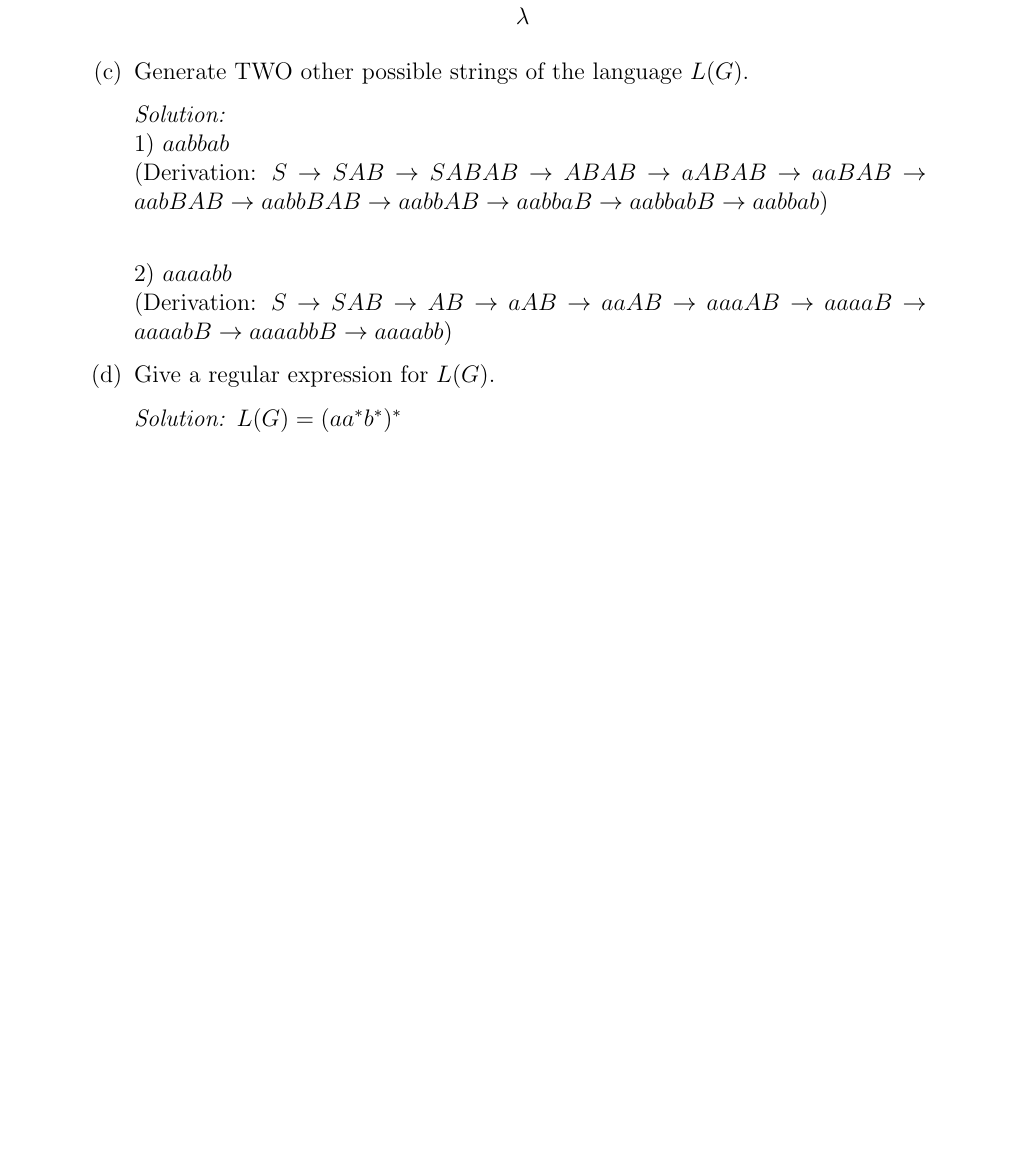
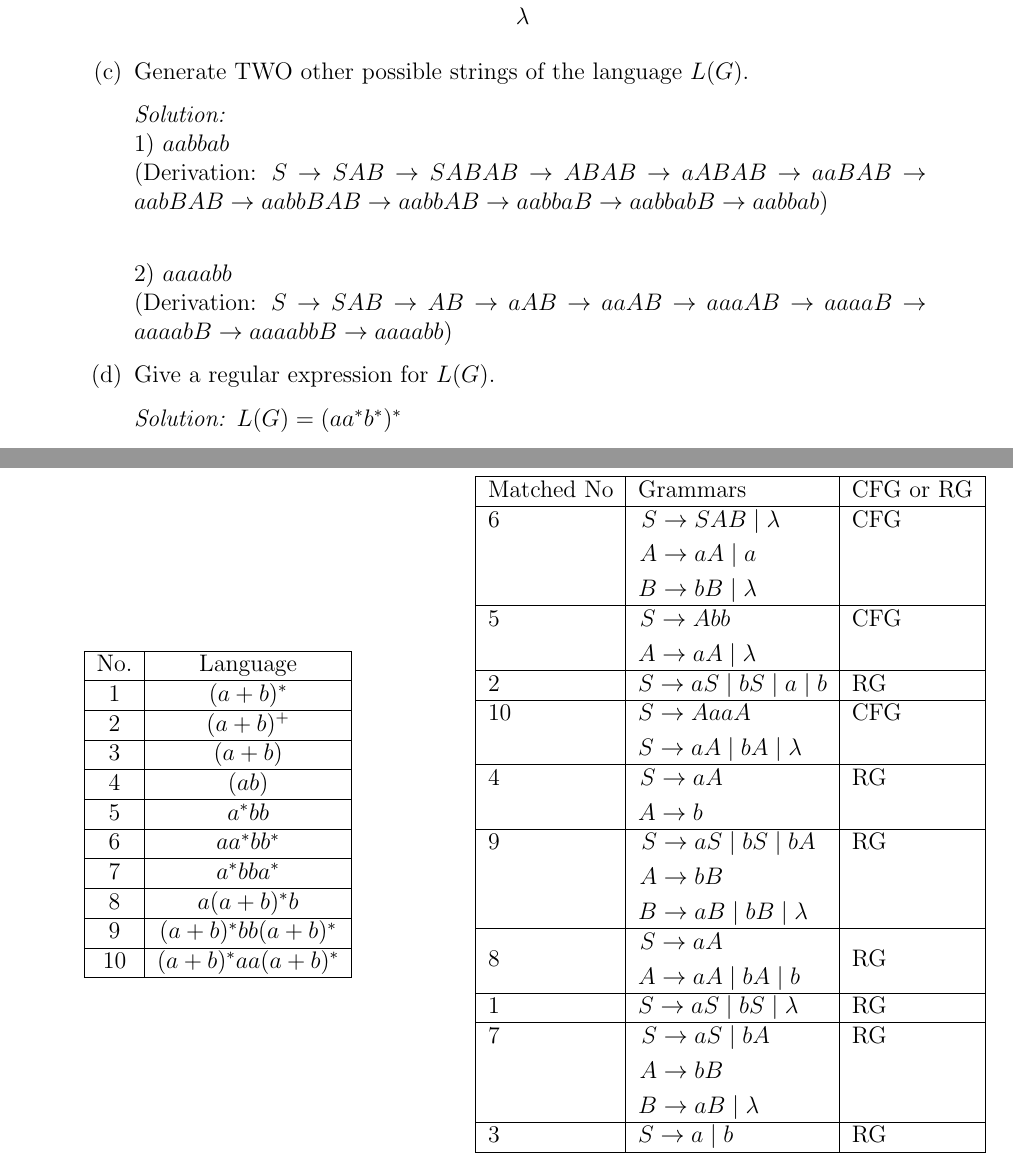
Before and after one commit to ThangWeiJie/CSTheory, a LaTeX document (source-code/Tut5_6.tex): part of page 3 of 3 before the commit and two parts of pages 3 and 4 of 4 after it, the two joined at a grey line, cut so that both start at the same text, the shorter picture padded with empty space. Compiled offline with pdfLaTeX.

Commit message:
Update Tut5_6.tex

```diff
--- a/source-code/Tut5_6.tex
+++ b/source-code/Tut5_6.tex
@@ -294,6 +294,69 @@ level distance=1.5cm,
                 $L(G)=(aa^*b^*)^*$
             \end{proof}
         \end{enumerate}
+
+        \newpage
+        \item
+        \leavevmode \par
+        \begin{minipage}{0.30\textwidth}
+            \centering
+            \begin{tabular}{|c|c|} \hline
+                 No.&  Language\\ \hline
+                 1&
+                $(a+b)^*$\\ \hline
+                2&$(a+b)^+$\\\hline
+                3&$(a+b)$\\\hline
+                4&$(ab)$\\\hline
+                5&$a^*bb$\\\hline
+                6&$aa^*bb^*$\\\hline
+                7&$a^*bba^*$\\\hline
+                8&$a(a+b)^*b$\\\hline
+                9&$(a+b)^*bb(a+b)^*$\\\hline
+                10&$(a+b)^*aa(a+b)^*$\\\hline\end{tabular}
+        \end{minipage}
+        \hfill
+        \begin{minipage}{0.50\textwidth}
+            \centering
+            \begin{tabular}{|l|l|l|}
+                \hline
+                Matched No& Grammars&CFG or RG\\
+                \hline
+                6& \( \begin{aligned}[t]
+            S &\to SAB \mid \lambda \\
+            A &\to aA \mid a \\
+            B &\to bB \mid \lambda
+        \end{aligned} \) &CFG\\ \hline
+                5& \( \begin{aligned}[t]
+            S &\to Abb \\
+            A &\to aA \mid \lambda
+        \end{aligned} \)&CFG\\ \hline
+ 2& $S \to aS \mid bS \mid a \mid b$&RG\\\hline
+ 10& \(\begin{aligned}[t]
+     S &\to AaaA \\
+     S &\to aA \mid bA \mid \lambda
+ \end{aligned}\) &CFG\\\hline
+ 4& \(\begin{aligned}[t]
+     S &\to aA \\
+     A &\to b
+ \end{aligned}\) &RG\\\hline
+ 9& \(\begin{aligned}[t]
+     S &\to aS \mid bS \mid bA \\
+     A &\to bB \\
+     B &\to aB \mid bB \mid \lambda
+ \end{aligned}\) &RG\\\hline
+ 8& \(\begin{aligned}
+     S &\to aA \\
+     A &\to aA \mid bA \mid b
+ \end{aligned}\) &RG\\\hline
+ 1& \(S \to aS \mid bS \mid \lambda\) &RG\\\hline
+ 7& \(\begin{aligned}[t]
+     S &\to aS \mid bA \\
+     A &\to bB \\
+     B &\to aB \mid \lambda
+ \end{aligned}\) &RG\\\hline
+ 3& \(S \to a \mid b\) &RG\\\hline
+                \end{tabular}
+        \end{minipage}
     \end{enumerate}
 
 
```
